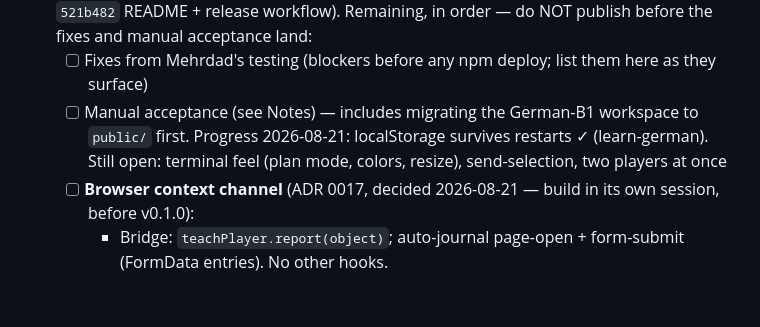
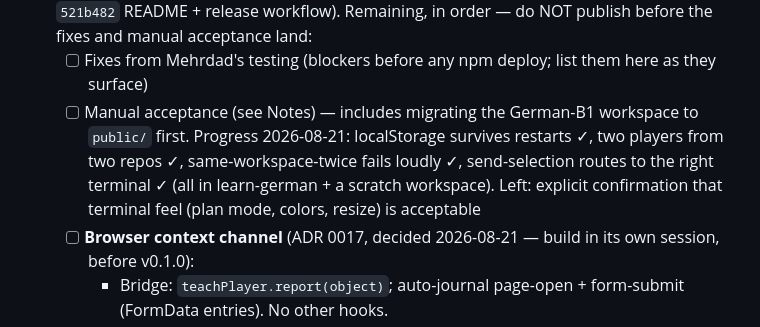
Before and after one commit to mithredate/teach-player, a Markdown page: TODO.md, the part around the change. Rendered like a GitHub page; blank space fills up the shorter version.

Commit message:
docs: acceptance progress — multi-session, conflict, send-selection all pass
Co-Authored-By: Claude Fable 5 <noreply@anthropic.com>

```diff
--- a/TODO.md
+++ b/TODO.md
@@ -17,7 +17,7 @@ Progress tracker — the *only* place state lives. Detail stays in the orchestra
   - Functional tests can drop `--test-concurrency=1` (no fixed ports left to fight over).
 - [ ] **Step 6 — Polish + publish**: code half done 2026-08-21 (commits `a49e3cf` error paths, `521b482` README + release workflow). Remaining, in order — do NOT publish before the fixes and manual acceptance land:
   - [ ] Fixes from Mehrdad's testing (blockers before any npm deploy; list them here as they surface)
-  - [ ] Manual acceptance (see Notes) — includes migrating the German-B1 workspace to `public/` first. Progress 2026-08-21: localStorage survives restarts ✓ (learn-german). Still open: terminal feel (plan mode, colors, resize), send-selection, two players at once
+  - [ ] Manual acceptance (see Notes) — includes migrating the German-B1 workspace to `public/` first. Progress 2026-08-21: localStorage survives restarts ✓, two players from two repos ✓, same-workspace-twice fails loudly ✓, send-selection routes to the right terminal ✓ (all in learn-german + a scratch workspace). Left: explicit confirmation that terminal feel (plan mode, colors, resize) is acceptable
   - [ ] **Browser context channel** (ADR 0017, decided 2026-08-21 — build in its own session, before v0.1.0):
     - Bridge: `teachPlayer.report(object)`; auto-journal page-open + form-submit (FormData entries). No other hooks.
     - Server: `{type:"report"}` ws frame → validate (plain object, existing whitelist + 10k cap on the serialized entry, drop invalid silently) → append `{ts, type, page, data}` to `<workspace>/.teach-player/journal.jsonl`.
```
